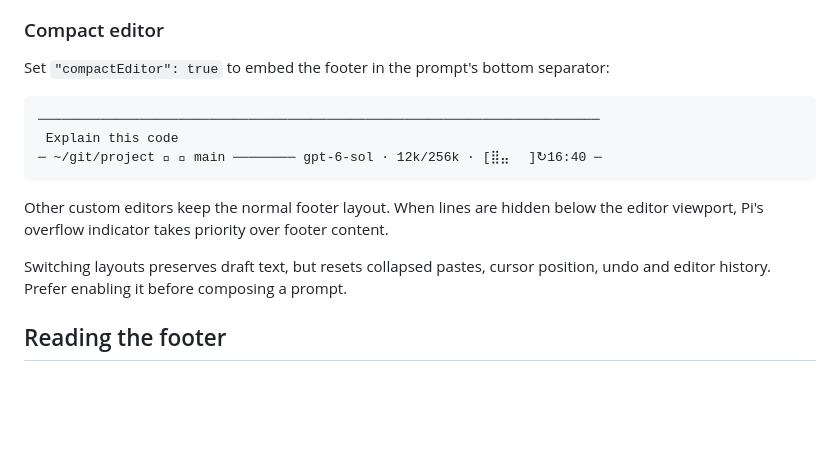
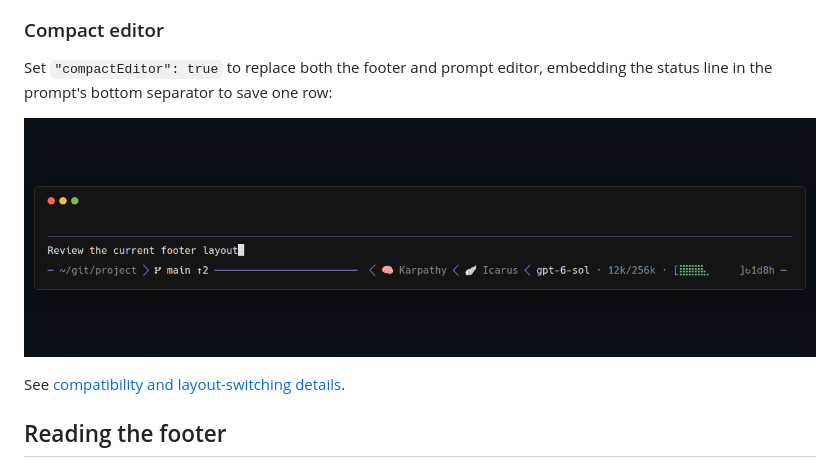
Before and after one commit to Ryu-CZ/pi-minimal-footer, a Markdown page: README.md, the part around the change. Drawn GitHub-style; pictures changed too: media/compact-preview.png (added); blank space fills up the shorter version.

Commit message:
docs: preview compact editor mode and simplify README

````diff
--- a/README.md
+++ b/README.md
@@ -83,17 +83,11 @@ With `showProvider` and `showThinking` enabled:
 
 ### Compact editor
 
-Set `"compactEditor": true` to embed the footer in the prompt's bottom separator:
+Set `"compactEditor": true` to replace both the footer and prompt editor, embedding the status line in the prompt's bottom separator to save one row:
 
-```text
-────────────────────────────────────────────────────────────────────────
- Explain this code
-─ ~/git/project   main ──────── gpt-6-sol · 12k/256k · [⣿⣤⠀⠀]↻16:40 ─
-```
+![Compact editor with high-thinking purple borders and separators, 12k/256k context, and 44% subscription usage](https://raw.githubusercontent.com/Ryu-CZ/pi-minimal-footer/main/media/compact-preview.png)
 
-Other custom editors keep the normal footer layout. When lines are hidden below the editor viewport, Pi's overflow indicator takes priority over footer content.
-
-Switching layouts preserves draft text, but resets collapsed pastes, cursor position, undo and editor history. Prefer enabling it before composing a prompt.
+See [compatibility and layout-switching details](VISION.md#compact-editor-contract).
 
 ## Reading the footer
 
````
Also changed, not shown: CHANGELOG.md (+4 -0 lines), VISION.md (+1 -1 lines).
